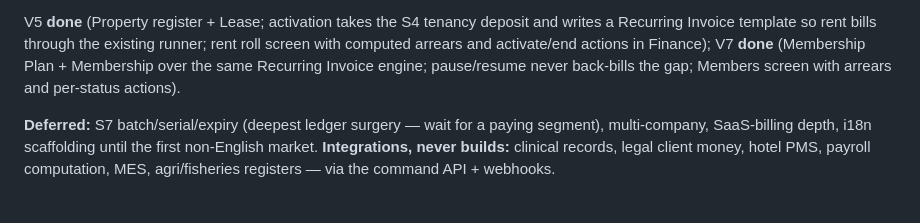
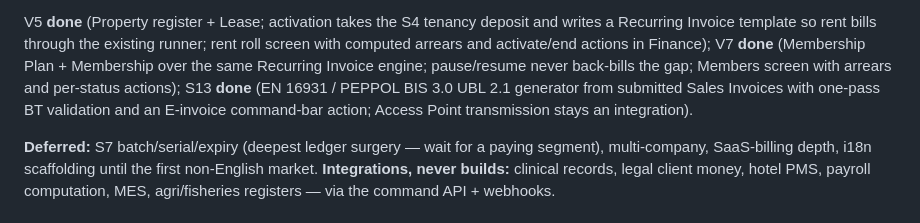
Before and after one commit to KevinBusuttil/mercantis.hub.flutter, a Markdown page: docs/ROADMAP_V3_VERTICALS.md, the part around the change. Rendered like a GitHub page.

Commit message:
Roadmap v3: mark Phase 5 S13 e-invoicing done
Co-Authored-By: Claude Fable 5 <noreply@anthropic.com>
Claude-Session: https://claude.ai/code/session_01Jt9XgLdPAYgqvNbPWmuPj4

```diff
--- a/docs/ROADMAP_V3_VERTICALS.md
+++ b/docs/ROADMAP_V3_VERTICALS.md
@@ -151,7 +151,10 @@ through the existing runner; rent roll screen with computed arrears and
 activate/end actions in Finance); V7 **done** (Membership Plan +
 Membership over the same Recurring Invoice engine; pause/resume never
 back-bills the gap; Members screen with arrears and per-status
-actions).
+actions); S13 **done** (EN 16931 / PEPPOL BIS 3.0 UBL 2.1 generator
+from submitted Sales Invoices with one-pass BT validation and an
+E-invoice command-bar action; Access Point transmission stays an
+integration).
 
 **Deferred:** S7 batch/serial/expiry (deepest ledger surgery — wait for a
 paying segment), multi-company, SaaS-billing depth, i18n scaffolding until
```
